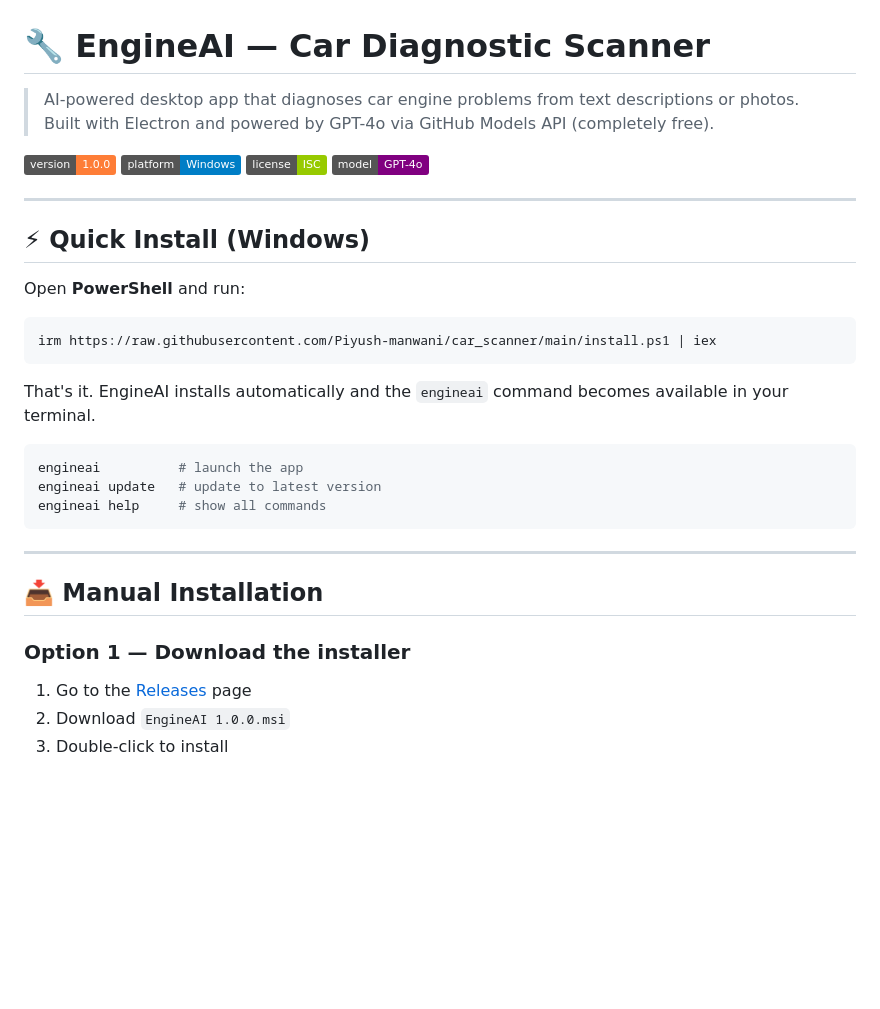
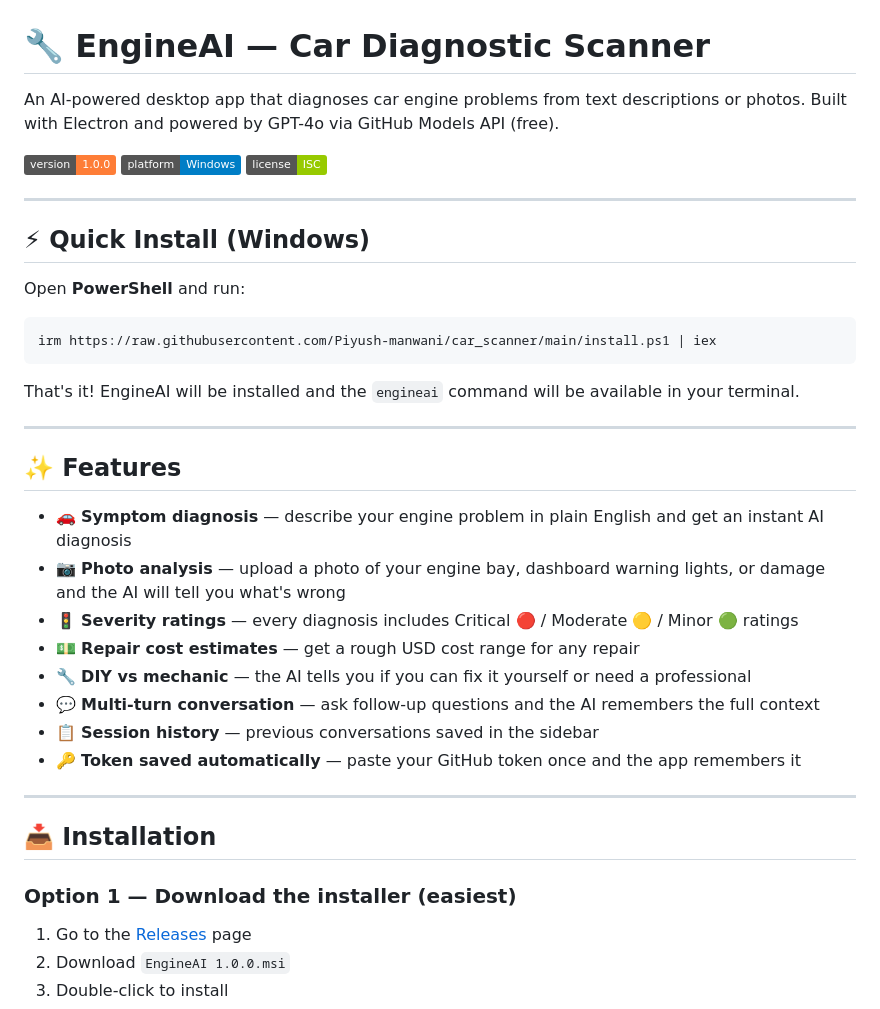
Before and after one commit to Piyush-manwani/car_scanner, a Markdown page: README.md, the part around one of its changes. Drawn GitHub-style; badges without logos; blank space fills up the shorter version.

````diff
--- a/README.md
+++ b/README.md
@@ -1,8 +1,8 @@
 # 🔧 EngineAI — Car Diagnostic Scanner
 
-> AI-powered desktop app that diagnoses car engine problems from text descriptions or photos. Built with Electron and powered by GPT-4o via GitHub Models API (completely free).
+An AI-powered desktop app that diagnoses car engine problems from text descriptions or photos. Built with Electron and powered by GPT-4o via GitHub Models API (free).
 
-![version](https://img.shields.io/badge/version-1.0.0-orange) ![platform](https://img.shields.io/badge/platform-Windows-blue) ![license](https://img.shields.io/badge/license-ISC-green) ![model](https://img.shields.io/badge/model-GPT--4o-purple)
+![EngineAI](https://img.shields.io/badge/version-1.0.0-orange) ![Platform](https://img.shields.io/badge/platform-Windows-blue) ![License](https://img.shields.io/badge/license-ISC-green)
 
 ---
 
@@ -14,19 +14,26 @@ Open **PowerShell** and run:
 irm https://raw.githubusercontent.com/Piyush-manwani/car_scanner/main/install.ps1 | iex
 ```
 
-That's it. EngineAI installs automatically and the `engineai` command becomes available in your terminal.
-
-```powershell
-engineai          # launch the app
-engineai update   # update to latest version
-engineai help     # show all commands
-```
+That's it! EngineAI will be installed and the `engineai` command will be available in your terminal.
 
 ---
 
-## 📥 Manual Installation
+## ✨ Features
 
-### Option 1 — Download the installer
+- 🚗 **Symptom diagnosis** — describe your engine problem in plain English and get an instant AI diagnosis
+- 📷 **Photo analysis** — upload a photo of your engine bay, dashboard warning lights, or damage and the AI will tell you what's wrong
+- 🚦 **Severity ratings** — every diagnosis includes Critical 🔴 / Moderate 🟡 / Minor 🟢 ratings
+- 💵 **Repair cost estimates** — get a rough USD cost range for any repair
+- 🔧 **DIY vs mechanic** — the AI tells you if you can fix it yourself or need a professional
+- 💬 **Multi-turn conversation** — ask follow-up questions and the AI remembers the full context
+- 📋 **Session history** — previous conversations saved in the sidebar
+- 🔑 **Token saved automatically** — paste your GitHub token once and the app remembers it
+
+---
+
+## 📥 Installation
+
+### Option 1 — Download the installer (easiest)
 
 1. Go to the [Releases](../../releases) page
 2. Download `EngineAI 1.0.0.msi`
````
Also changed, not shown: other parts of README.md (+22 -86 lines).
